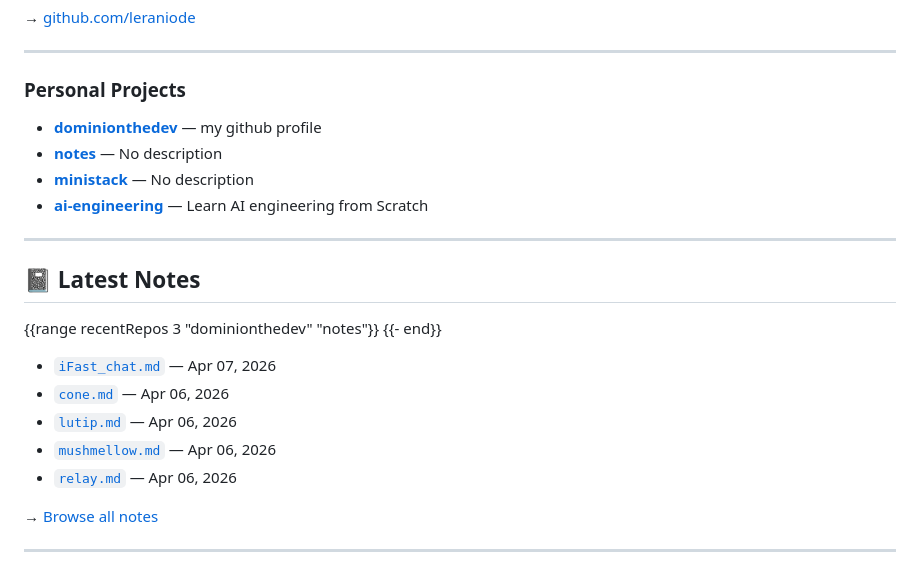
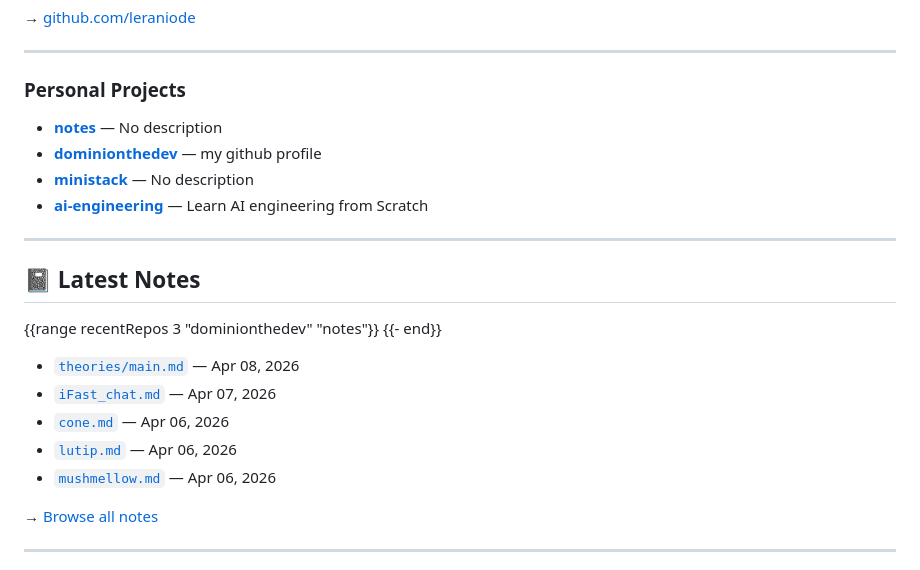
Before and after one commit to dominionthedev/dominionthedev, a Markdown page: README.md, the part around the change. Rendered like a GitHub page.

Commit message:
chore: update README [automated]

```diff
--- a/README.md
+++ b/README.md
@@ -64,8 +64,8 @@ A defining part of my work is a **theory-driven approach** to software design
 ### Personal Projects
 
 <!-- PERSONAL_REPOS:START -->
+- **[notes](https://github.com/dominionthedev/notes)** — No description
 - **[dominionthedev](https://github.com/dominionthedev/dominionthedev)** — my github profile
-- **[notes](https://github.com/dominionthedev/notes)** — No description
 - **[ministack](https://github.com/dominionthedev/ministack)** — No description
 - **[ai-engineering](https://github.com/dominionthedev/ai-engineering)** — Learn AI engineering from Scratch
 <!-- PERSONAL_REPOS:END -->
@@ -77,11 +77,11 @@ A defining part of my work is a **theory-driven approach** to software design
 {{range recentRepos 3 "dominionthedev" "notes"}}
 {{- end}}
 <!-- NOTES:START -->
+- [`theories/main.md`](https://github.com/dominionthedev/notes/blob/main/theories/main.md) — Apr 08, 2026
 - [`iFast_chat.md`](https://github.com/dominionthedev/notes/blob/main/iFast_chat.md) — Apr 07, 2026
 - [`cone.md`](https://github.com/dominionthedev/notes/blob/main/cone.md) — Apr 06, 2026
 - [`lutip.md`](https://github.com/dominionthedev/notes/blob/main/lutip.md) — Apr 06, 2026
 - [`mushmellow.md`](https://github.com/dominionthedev/notes/blob/main/mushmellow.md) — Apr 06, 2026
-- [`relay.md`](https://github.com/dominionthedev/notes/blob/main/relay.md) — Apr 06, 2026
 
 → [Browse all notes](https://github.com/dominionthedev/notes)
 <!-- NOTES:END -->
```
